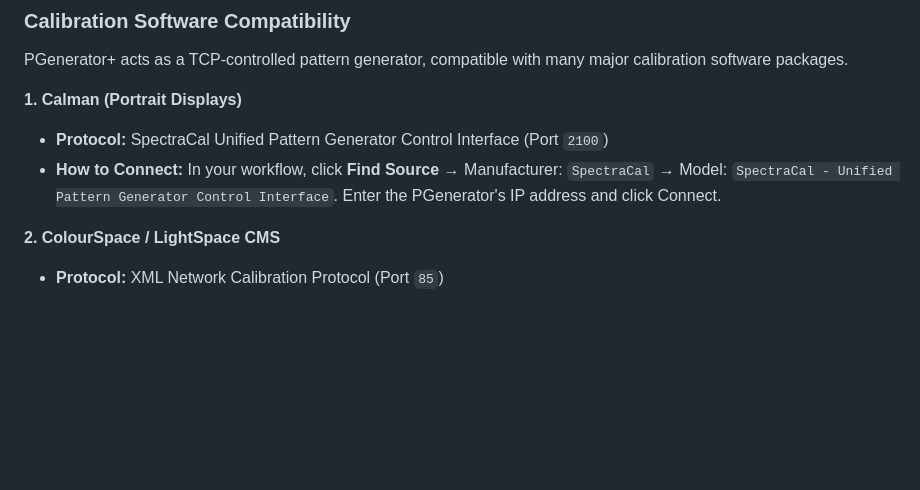
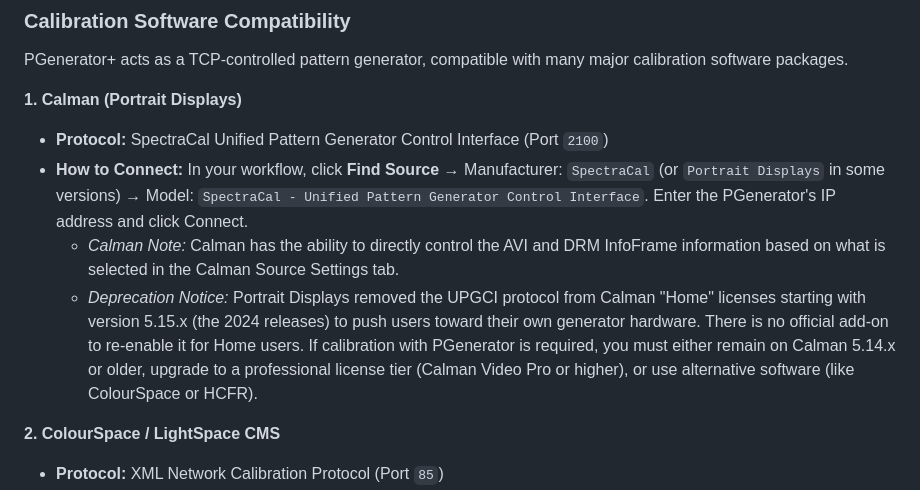
Before and after one commit to BigShoots/PGenerator-Plus, a Markdown page: README.md, the part around the change. Rendered like a GitHub page; blank space fills up the shorter version.

Commit message:
Update REDME to clarify Calman UPGCI deprecation and DRM control

```diff
--- a/README.md
+++ b/README.md
@@ -69,7 +69,9 @@ PGenerator+ acts as a TCP-controlled pattern generator, compatible with many maj
 
 **1. Calman (Portrait Displays)**
 - **Protocol:** SpectraCal Unified Pattern Generator Control Interface (Port `2100`)
-- **How to Connect:** In your workflow, click **Find Source** → Manufacturer: `SpectraCal` → Model: `SpectraCal - Unified Pattern Generator Control Interface`. Enter the PGenerator's IP address and click Connect.
+- **How to Connect:** In your workflow, click **Find Source** → Manufacturer: `SpectraCal` (or `Portrait Displays` in some versions) → Model: `SpectraCal - Unified Pattern Generator Control Interface`. Enter the PGenerator's IP address and click Connect.
+  - *Calman Note:* Calman has the ability to directly control the AVI and DRM InfoFrame information based on what is selected in the Calman Source Settings tab.
+  - *Deprecation Notice:* Portrait Displays removed the UPGCI protocol from Calman "Home" licenses starting with version 5.15.x (the 2024 releases) to push users toward their own generator hardware. There is no official add-on to re-enable it for Home users. If calibration with PGenerator is required, you must either remain on Calman 5.14.x or older, upgrade to a professional license tier (Calman Video Pro or higher), or use alternative software (like ColourSpace or HCFR).
 
 **2. ColourSpace / LightSpace CMS**
 - **Protocol:** XML Network Calibration Protocol (Port `85`)
```
